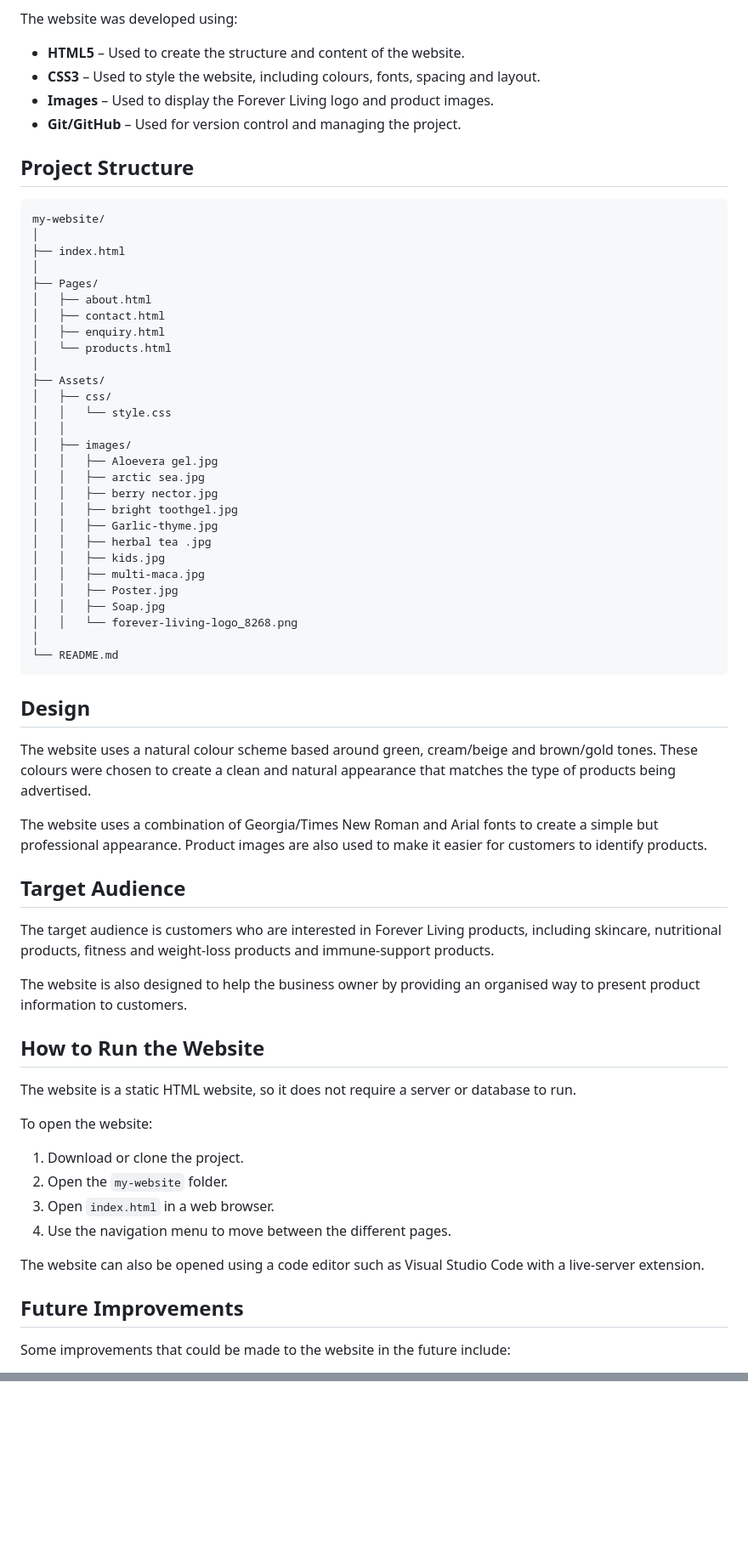
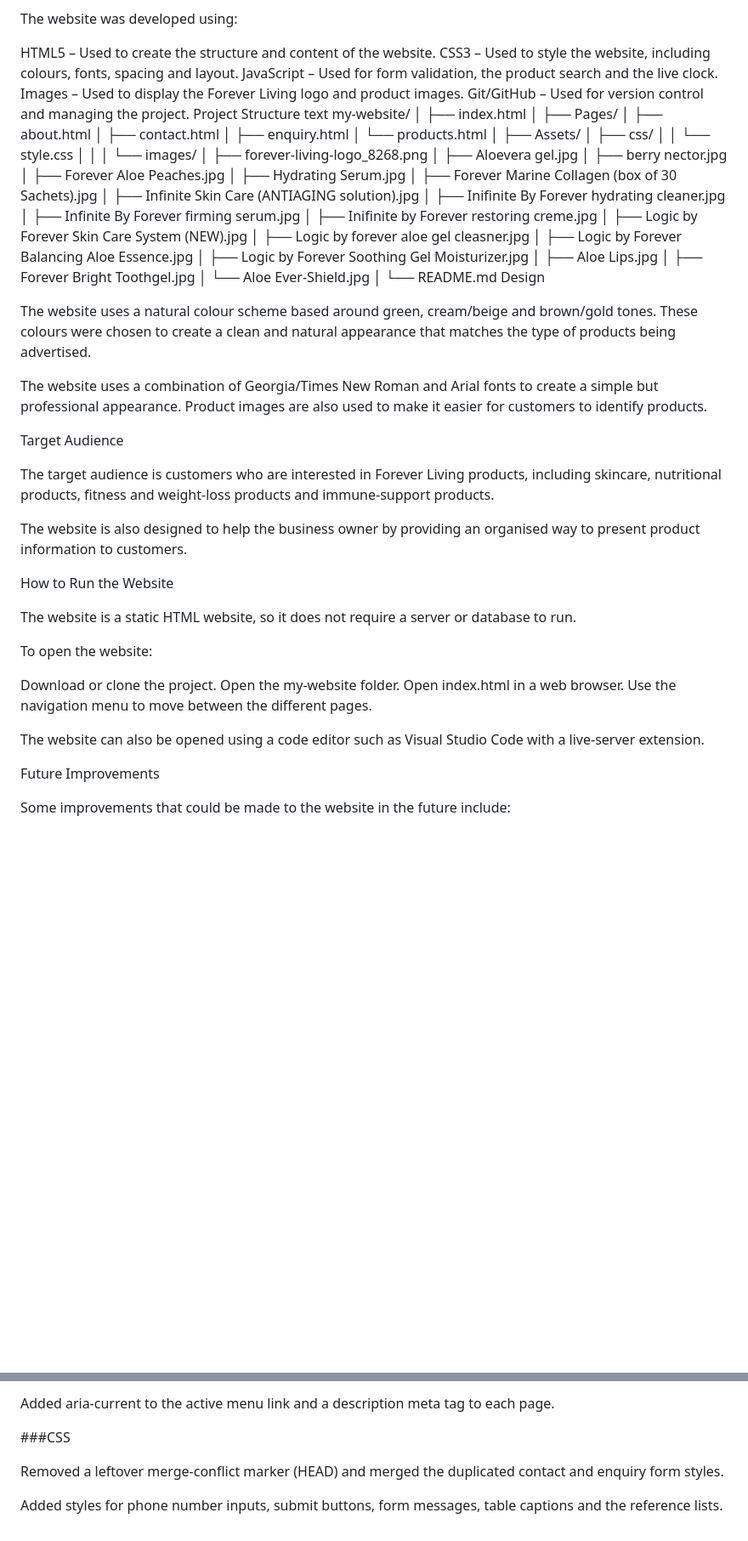
Before and after one commit to ST10520190lilitha/my-website, a Markdown page: README.md, 2 parts joined by grey strips. Shown at 85% size. GitHub-like rendering; blank space fills up the shorter version.

````diff
--- a/README.md
+++ b/README.md
@@ -65,14 +59,13 @@ The Enquiry page contains a form that allows customers to submit questions or en
 
 The website was developed using:
 
-* **HTML5** – Used to create the structure and content of the website.
-* **CSS3** – Used to style the website, including colours, fonts, spacing and layout.
-* **Images** – Used to display the Forever Living logo and product images.
-* **Git/GitHub** – Used for version control and managing the project.
-
-## Project Structure
-
-```text
+HTML5 – Used to create the structure and content of the website.
+CSS3 – Used to style the website, including colours, fonts, spacing and layout.
+JavaScript – Used for form validation, the product search and the live clock.
+Images – Used to display the Forever Living logo and product images.
+Git/GitHub – Used for version control and managing the project.
+Project Structure
+text
 my-website/
 │
 ├── index.html
@@ -87,48 +80,52 @@ my-website/
 │   ├── css/
 │   │   └── style.css
 │   │
-│   ├── images/
-│   │   ├── Aloevera gel.jpg
-│   │   ├── arctic sea.jpg
-│   │   ├── berry nector.jpg
-│   │   ├── bright toothgel.jpg
-│   │   ├── Garlic-thyme.jpg
-│   │   ├── herbal tea .jpg
-│   │   ├── kids.jpg
-│   │   ├── multi-maca.jpg
-│   │   ├── Poster.jpg
-│   │   ├── Soap.jpg
-│   │   └── forever-living-logo_8268.png
+│   └── images/
+│       ├── forever-living-logo_8268.png
+│       ├── Aloevera gel.jpg
+│       ├── berry nector.jpg
+│       ├── Forever Aloe Peaches.jpg
+│       ├── Hydrating Serum.jpg
+│       ├── Forever Marine Collagen (box of 30 Sachets).jpg
+│       ├── Infinite Skin Care (ANTIAGING solution).jpg
+│       ├── Inifinite By Forever hydrating cleaner.jpg
+│       ├── Infinite By Forever firming serum.jpg
+│       ├── Inifinite by Forever restoring creme.jpg
+│       ├── Logic by Forever Skin Care System (NEW).jpg
+│       ├── Logic by forever aloe gel cleasner.jpg
+│       ├── Logic by Forever Balancing Aloe Essence.jpg
+│       ├── Logic by Forever Soothing Gel Moisturizer.jpg
+│       ├── Aloe Lips.jpg
+│       ├── Forever Bright Toothgel.jpg
+│       └── Aloe Ever-Shield.jpg
 │
 └── README.md
-```
-
-## Design
+Design
 
 The website uses a natural colour scheme based around green, cream/beige and brown/gold tones. These colours were chosen to create a clean and natural appearance that matches the type of products being advertised.
 
 The website uses a combination of Georgia/Times New Roman and Arial fonts to create a simple but professional appearance. Product images are also used to make it easier for customers to identify products.
 
-## Target Audience
+Target Audience
 
 The target audience is customers who are interested in Forever Living products, including skincare, nutritional products, fitness and weight-loss products and immune-support products.
 
 The website is also designed to help the business owner by providing an organised way to present product information to customers.
 
-## How to Run the Website
+How to Run the Website
 
 The website is a static HTML website, so it does not require a server or database to run.
 
 To open the website:
 
-1. Download or clone the project.
-2. Open the `my-website` folder.
-3. Open `index.html` in a web browser.
-4. Use the navigation menu to move between the different pages.
+Download or clone the project.
+Open the my-website folder.
+Open index.html in a web browser.
+Use the navigation menu to move between the different pages.
 
 The website can also be opened using a code editor such as Visual Studio Code with a live-server extension.
 
-## Future Improvements
+Future Improvements
 
 Some improvements that could be made to the website in the future include:
 
@@ -172,0 +215,7 @@ when the user has submitted their information and it meets the requirements of t
+Added aria-current to the active menu link and a description meta tag to each page.
+
+###CSS
+
+Removed a leftover merge-conflict marker (HEAD) and merged the duplicated contact and enquiry form styles.
+
+Added styles for phone number inputs, submit buttons, form messages, table captions and the reference lists.
````
Also changed, not shown: other parts of README.md (+106 -67 lines).
